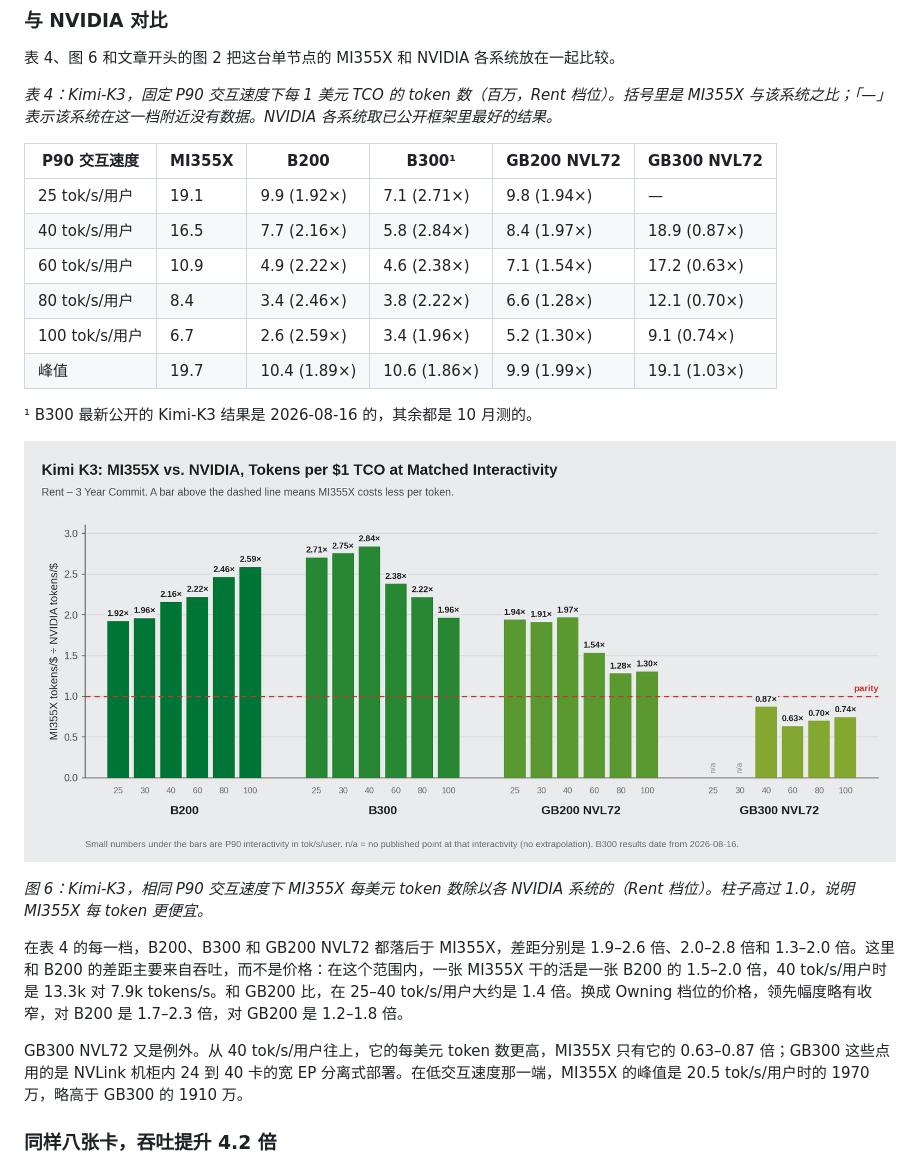
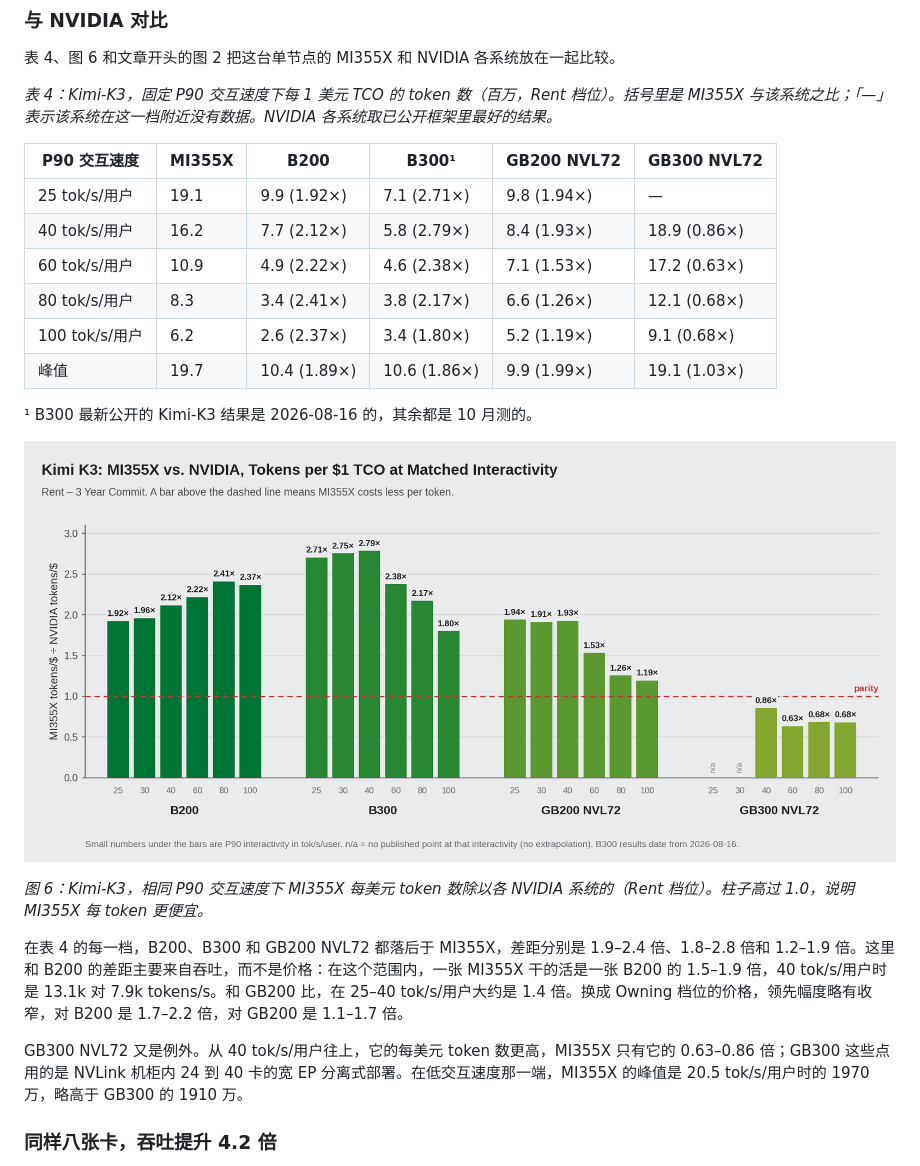
Before and after one commit to ichbinblau/dsv4-pd-disagg, a Markdown page: mi355x-agentx-tco/blog-zh.md, the part around one of its changes. Drawn GitHub-style; pictures changed too: mi355x-agentx-tco/figures/k3-iso-ratio.png.

```diff
--- a/mi355x-agentx-tco/blog-zh.md
+++ b/mi355x-agentx-tco/blog-zh.md
@@ -104,10 +104,10 @@ MI355X 的显存优势，在 Kimi-K3 上体现得最明显。这个模型有 2.8
 | P90 交互速度 | MI355X | B200 | B300¹ | GB200 NVL72 | GB300 NVL72 |
 |---|---|---|---|---|---|
 | 25 tok/s/用户 | 19.1 | 9.9 (1.92×) | 7.1 (2.71×) | 9.8 (1.94×) | — |
-| 40 tok/s/用户 | 16.5 | 7.7 (2.16×) | 5.8 (2.84×) | 8.4 (1.97×) | 18.9 (0.87×) |
-| 60 tok/s/用户 | 10.9 | 4.9 (2.22×) | 4.6 (2.38×) | 7.1 (1.54×) | 17.2 (0.63×) |
-| 80 tok/s/用户 | 8.4 | 3.4 (2.46×) | 3.8 (2.22×) | 6.6 (1.28×) | 12.1 (0.70×) |
-| 100 tok/s/用户 | 6.7 | 2.6 (2.59×) | 3.4 (1.96×) | 5.2 (1.30×) | 9.1 (0.74×) |
+| 40 tok/s/用户 | 16.2 | 7.7 (2.12×) | 5.8 (2.79×) | 8.4 (1.93×) | 18.9 (0.86×) |
+| 60 tok/s/用户 | 10.9 | 4.9 (2.22×) | 4.6 (2.38×) | 7.1 (1.53×) | 17.2 (0.63×) |
+| 80 tok/s/用户 | 8.3 | 3.4 (2.41×) | 3.8 (2.17×) | 6.6 (1.26×) | 12.1 (0.68×) |
+| 100 tok/s/用户 | 6.2 | 2.6 (2.37×) | 3.4 (1.80×) | 5.2 (1.19×) | 9.1 (0.68×) |
 | 峰值 | 19.7 | 10.4 (1.89×) | 10.6 (1.86×) | 9.9 (1.99×) | 19.1 (1.03×) |
 
 ¹ B300 最新公开的 Kimi-K3 结果是 2026-08-16 的，其余都是 10 月测的。
@@ -116,9 +116,9 @@ MI355X 的显存优势，在 Kimi-K3 上体现得最明显。这个模型有 2.8
 
 *图 6：Kimi-K3，相同 P90 交互速度下 MI355X 每美元 token 数除以各 NVIDIA 系统的（Rent 档位）。柱子高过 1.0，说明 MI355X 每 token 更便宜。*
 
-在表 4 的每一档，B200、B300 和 GB200 NVL72 都落后于 MI355X，差距分别是 1.9–2.6 倍、2.0–2.8 倍和 1.3–2.0 倍。这里和 B200 的差距主要来自吞吐，而不是价格：在这个范围内，一张 MI355X 干的活是一张 B200 的 1.5–2.0 倍，40 tok/s/用户时是 13.3k 对 7.9k tokens/s。和 GB200 比，在 25–40 tok/s/用户大约是 1.4 倍。换成 Owning 档位的价格，领先幅度略有收窄，对 B200 是 1.7–2.3 倍，对 GB200 是 1.2–1.8 倍。
+在表 4 的每一档，B200、B300 和 GB200 NVL72 都落后于 MI355X，差距分别是 1.9–2.4 倍、1.8–2.8 倍和 1.2–1.9 倍。这里和 B200 的差距主要来自吞吐，而不是价格：在这个范围内，一张 MI355X 干的活是一张 B200 的 1.5–1.9 倍，40 tok/s/用户时是 13.1k 对 7.9k tokens/s。和 GB200 比，在 25–40 tok/s/用户大约是 1.4 倍。换成 Owning 档位的价格，领先幅度略有收窄，对 B200 是 1.7–2.2 倍，对 GB200 是 1.1–1.7 倍。
 
-GB300 NVL72 又是例外。从 40 tok/s/用户往上，它的每美元 token 数更高，MI355X 只有它的 0.63–0.87 倍；GB300 这些点用的是 NVLink 机柜内 24 到 40 卡的宽 EP 分离式部署。在低交互速度那一端，MI355X 的峰值是 20.5 tok/s/用户时的 1970 万，略高于 GB300 的 1910 万。
+GB300 NVL72 又是例外。从 40 tok/s/用户往上，它的每美元 token 数更高，MI355X 只有它的 0.63–0.86 倍；GB300 这些点用的是 NVLink 机柜内 24 到 40 卡的宽 EP 分离式部署。在低交互速度那一端，MI355X 的峰值是 20.5 tok/s/用户时的 1970 万，略高于 GB300 的 1910 万。
 
 ### 同样八张卡，吞吐提升 4.2 倍
 
```
Also changed, not shown: other parts of mi355x-agentx-tco/blog-zh.md (+6 -6 lines), mi355x-agentx-tco/blog.md (+12 -12 lines), mi355x-agentx-tco/figures/dsv4-tco-frontier.png, mi355x-agentx-tco/figures/k3-tco-frontier.png.
